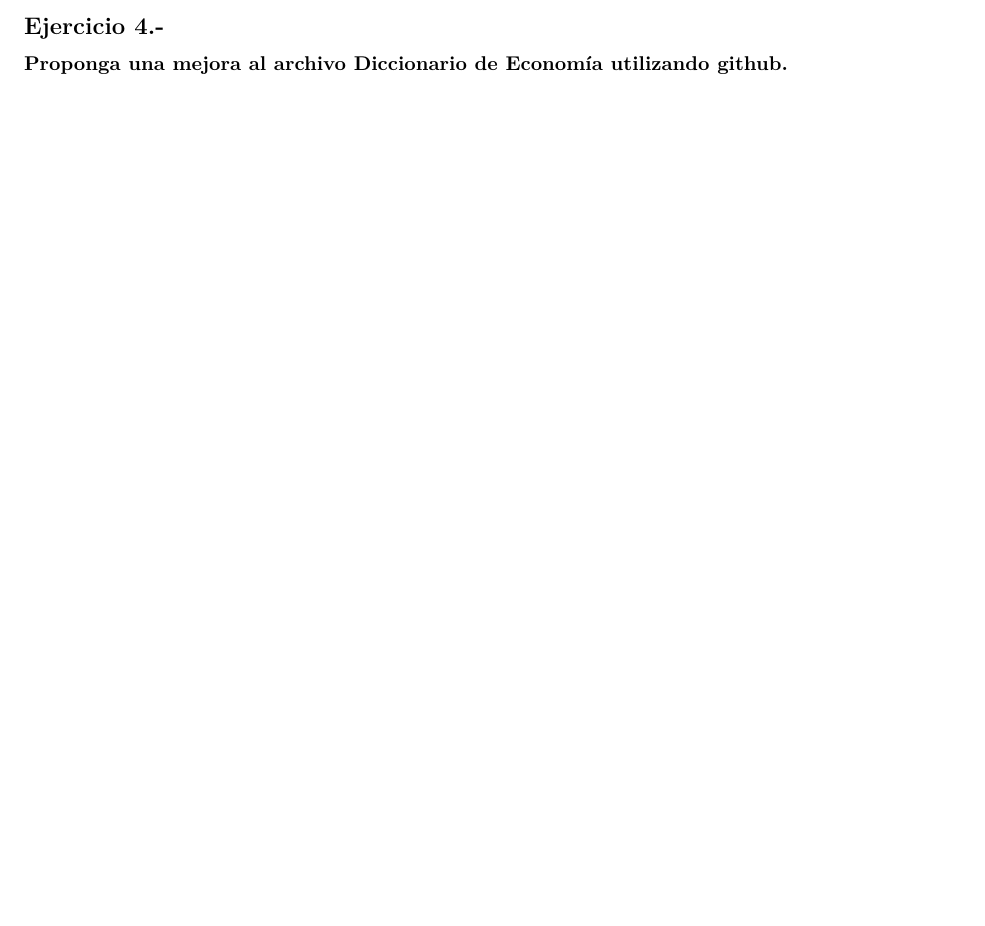
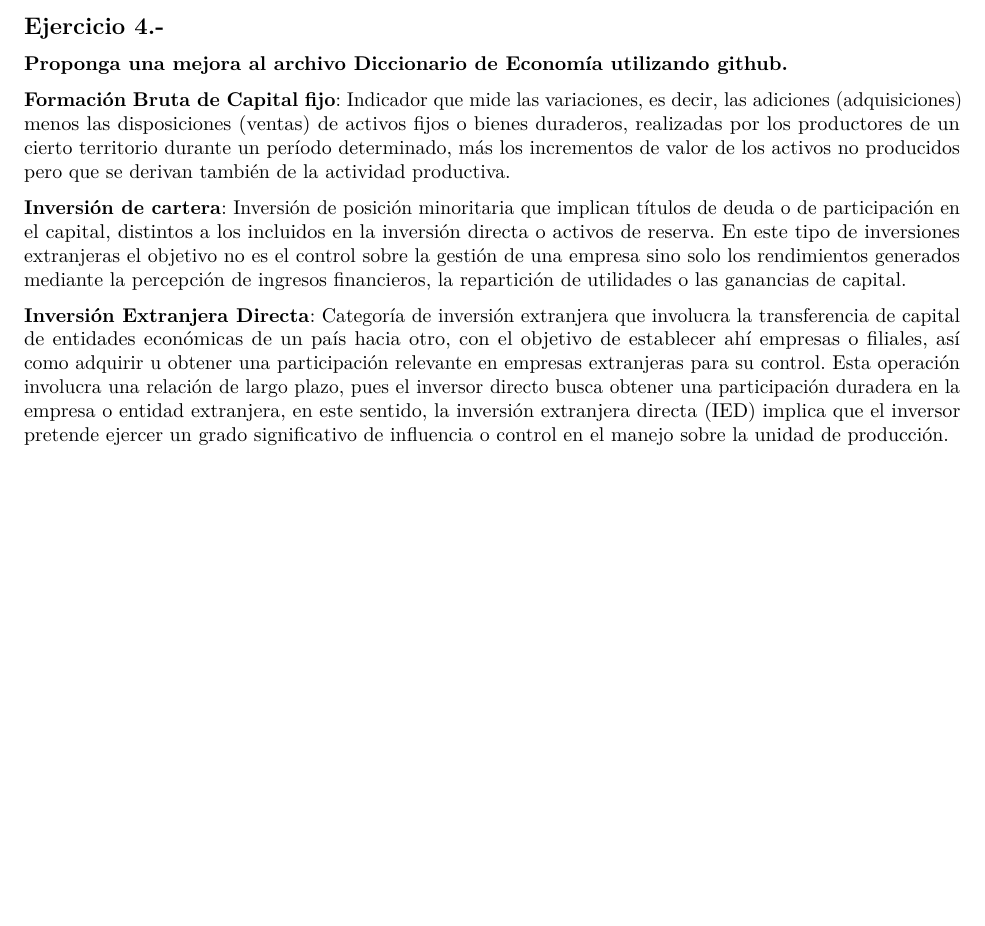
Before and after one commit to HecGM/Tarea_3, an R Markdown document (Tarea_3.Rmd): part of page 14 of 14, cut so that both start at the same text, the shorter picture padded with empty space. Rendered offline with R 4.5, knitr and Pandoc, then LaTeX, with nearby package versions; some code elsewhere in the file could not run offline.

Commit message:
Update Tarea_3.Rmd

```diff
--- a/Tarea_3.Rmd
+++ b/Tarea_3.Rmd
@@ -541,3 +541,10 @@ table2_f <- ts(table2_f, frequency = 4, start = c(1980,02))
 
 ## Ejercicio 4.-
 **Proponga una mejora al archivo Diccionario de Economía utilizando github.**
+
+
+**Formación Bruta de Capital fijo**: Indicador que mide las variaciones, es decir, las adiciones (adquisiciones) menos las disposiciones (ventas) de activos fijos o bienes duraderos, realizadas por los productores de un cierto territorio durante un período determinado, más los incrementos de valor de los activos no producidos pero que se derivan también de la actividad productiva.
+
+**Inversión de cartera**: Inversión de posición minoritaria que implican títulos de deuda o de participación en el capital, distintos a los incluidos en la inversión directa o activos de reserva. En este tipo de inversiones extranjeras el objetivo no es el control sobre la gestión de una empresa sino solo los rendimientos generados mediante la percepción de ingresos financieros, la repartición de utilidades o las ganancias de capital.
+
+**Inversión Extranjera Directa**: Categoría de inversión extranjera que involucra la transferencia de capital de entidades económicas de un país hacia otro, con el objetivo de establecer ahí empresas o filiales, así como adquirir u obtener una participación relevante en empresas extranjeras para su control. Esta operación involucra una relación de largo plazo, pues el inversor directo busca obtener una participación duradera en la empresa o entidad extranjera, en este sentido, la inversión extranjera directa (IED) implica que el inversor pretende ejercer un grado significativo de influencia o control en el manejo sobre la unidad de producción.
```
